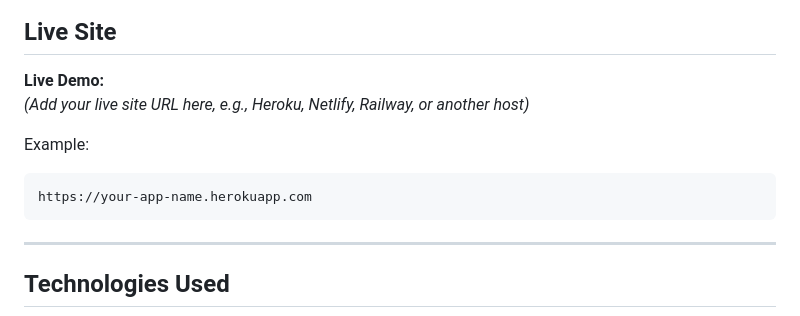
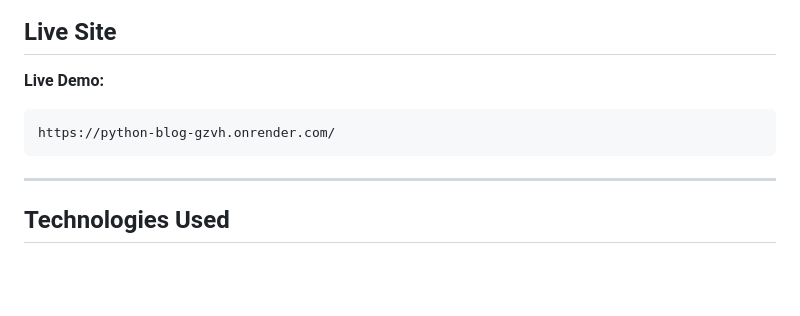
Before and after one commit to Thunderer9506/Python_Blog, a Markdown page: readme.md, the part around the change. Rendered like a GitHub page; blank space fills up the shorter version.

````diff
--- a/readme.md
+++ b/readme.md
@@ -103,11 +103,8 @@ Python_Blog/
 ## Live Site
 
 **Live Demo:**
-*(Add your live site URL here, e.g., Heroku, Netlify, Railway, or another host)*
-
-Example:
 ```
-https://your-app-name.herokuapp.com
+https://python-blog-gzvh.onrender.com/
 ```
 
 ---
````
